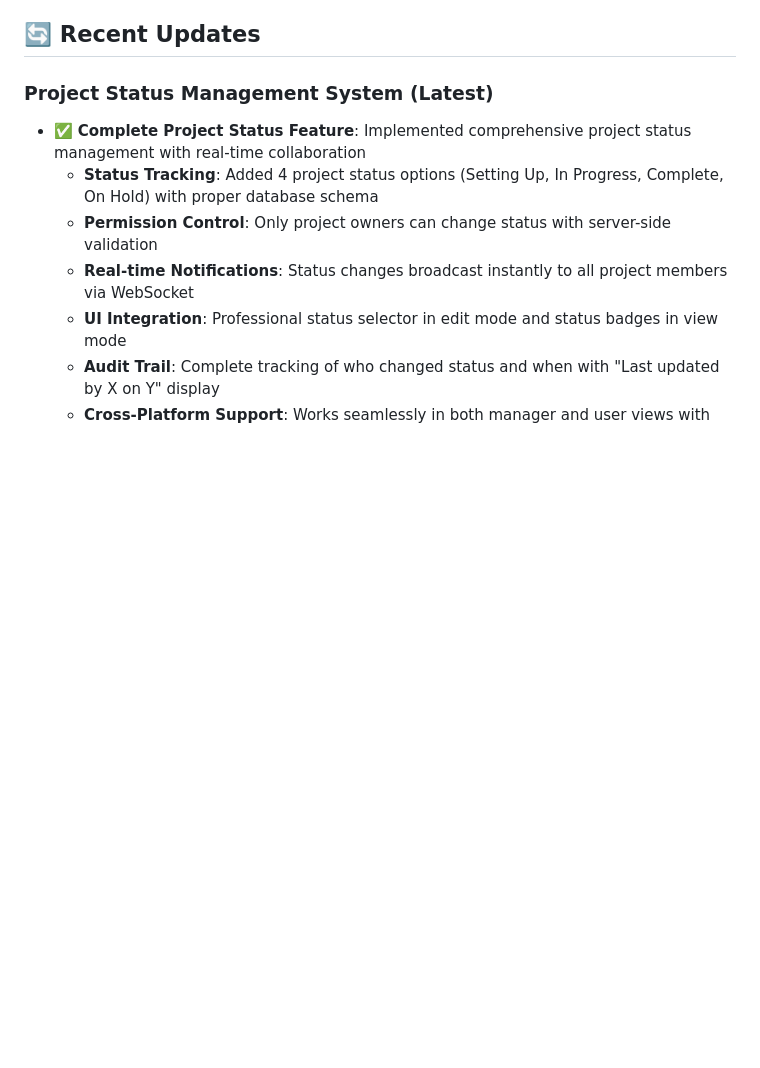
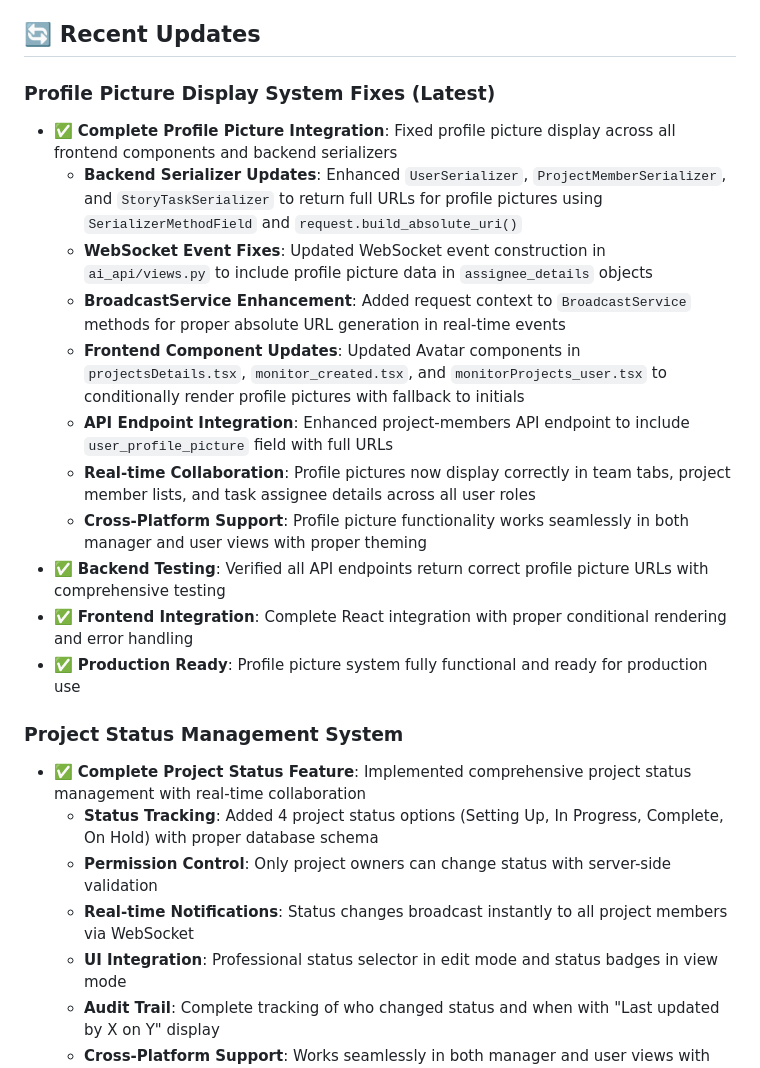
Before and after one commit to goSTYLO/My-Crew-Manager, a Markdown page: README.md, the part around the change. Rendered like a GitHub page; blank space fills up the shorter version.

Commit message:
Update README with profile picture system fixes
Added detailed notes on recent fixes and enhancements to the profile picture display system, including backend serializer updates, WebSocket event improvements, frontend component changes, and comprehensive testing. The README now reflects that the profile picture system is fully integrated and production ready.

```diff
--- a/README.md
+++ b/README.md
@@ -962,7 +962,20 @@ For support and questions:
 
 ## 🔄 Recent Updates
 
-### Project Status Management System (Latest)
+### Profile Picture Display System Fixes (Latest)
+- ✅ **Complete Profile Picture Integration**: Fixed profile picture display across all frontend components and backend serializers
+  - **Backend Serializer Updates**: Enhanced `UserSerializer`, `ProjectMemberSerializer`, and `StoryTaskSerializer` to return full URLs for profile pictures using `SerializerMethodField` and `request.build_absolute_uri()`
+  - **WebSocket Event Fixes**: Updated WebSocket event construction in `ai_api/views.py` to include profile picture data in `assignee_details` objects
+  - **BroadcastService Enhancement**: Added request context to `BroadcastService` methods for proper absolute URL generation in real-time events
+  - **Frontend Component Updates**: Updated Avatar components in `projectsDetails.tsx`, `monitor_created.tsx`, and `monitorProjects_user.tsx` to conditionally render profile pictures with fallback to initials
+  - **API Endpoint Integration**: Enhanced project-members API endpoint to include `user_profile_picture` field with full URLs
+  - **Real-time Collaboration**: Profile pictures now display correctly in team tabs, project member lists, and task assignee details across all user roles
+  - **Cross-Platform Support**: Profile picture functionality works seamlessly in both manager and user views with proper theming
+- ✅ **Backend Testing**: Verified all API endpoints return correct profile picture URLs with comprehensive testing
+- ✅ **Frontend Integration**: Complete React integration with proper conditional rendering and error handling
+- ✅ **Production Ready**: Profile picture system fully functional and ready for production use
+
+### Project Status Management System
 - ✅ **Complete Project Status Feature**: Implemented comprehensive project status management with real-time collaboration
   - **Status Tracking**: Added 4 project status options (Setting Up, In Progress, Complete, On Hold) with proper database schema
   - **Permission Control**: Only project owners can change status with server-side validation
```
